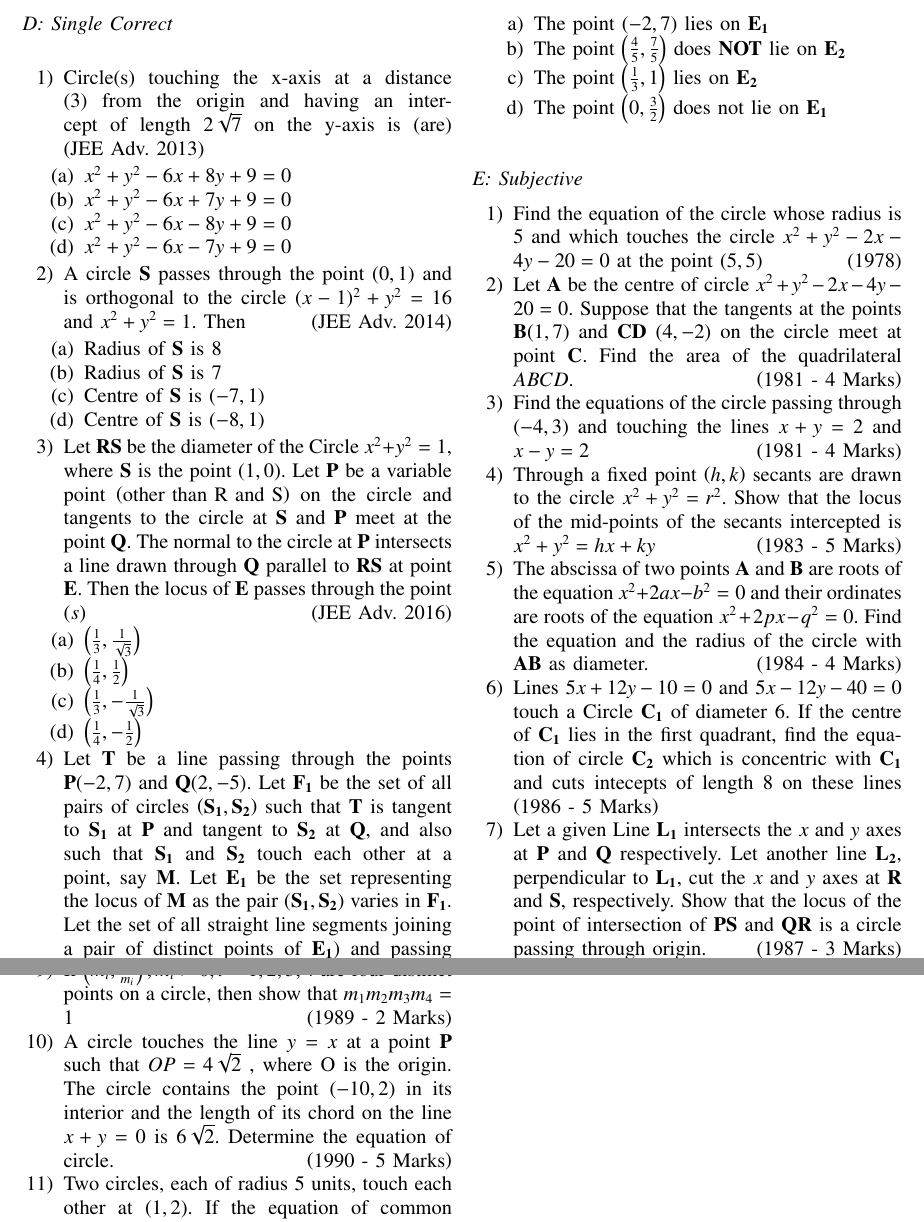
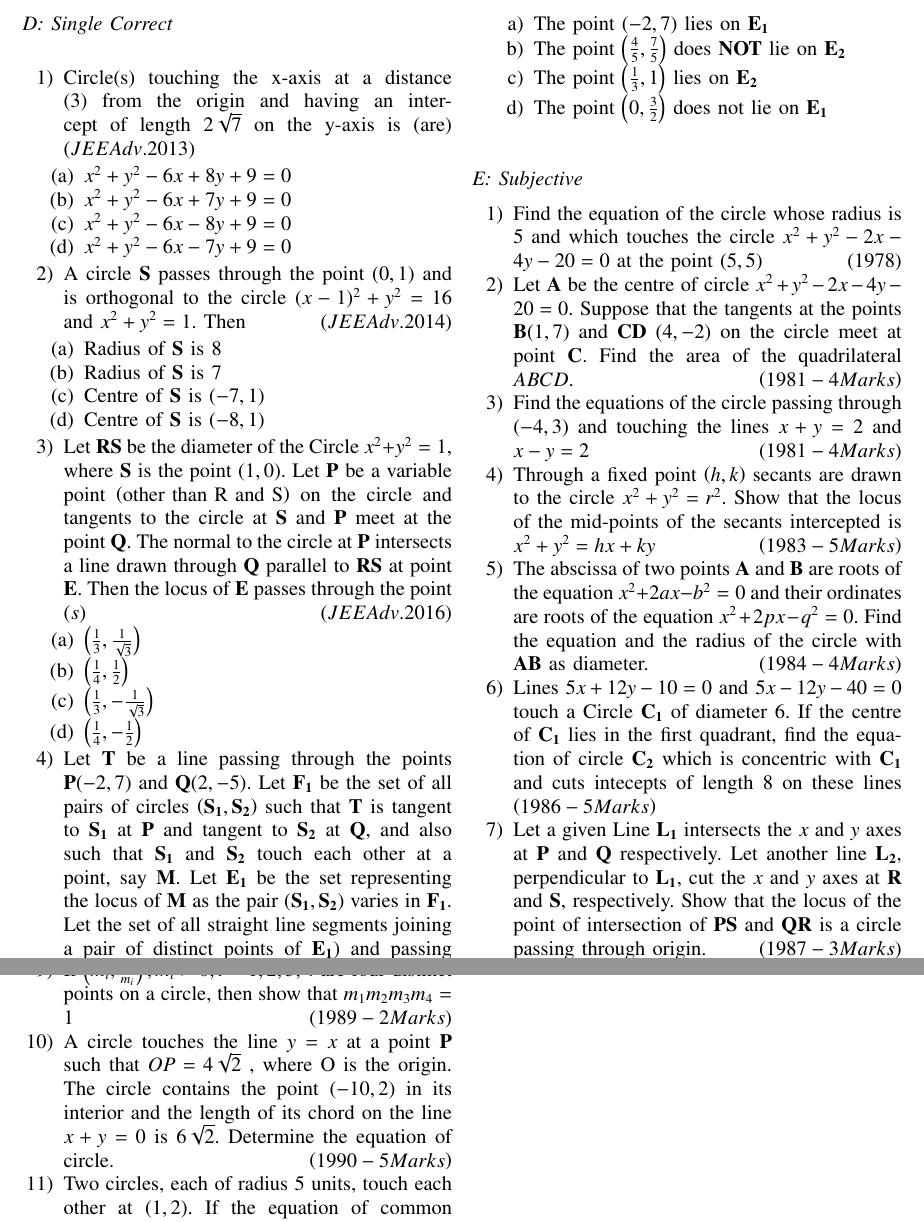
Before and after one commit to AbhimanyuKoushik/EE1030, a LaTeX problem sheet (assignment1/main.tex): two parts of pages 1 and 2 of 2, joined at a grey line, cut so that both start at the same text. Compiled offline with pdfLaTeX.

Commit message:
write wtvr

```diff
--- a/assignment1/main.tex
+++ b/assignment1/main.tex
@@ -71,7 +71,7 @@
 \item Centre of $\vec{S}$ is \brak{-8,1}
 \end{enumerate}
 \item Let $\vec{RS}$ be the diameter of the Circle $x^{2} + y^{2} = 1$, where $\vec{S}$ is the point \brak{1,0}. Let $\vec{P}$ be a variable point \brak{\text{other than R and S}} on the circle and tangents to the circle at $\vec{S}$ and $\vec{P}$ meet at the point $\vec{Q}$. The normal to the circle at $\vec{P}$ intersects a line drawn through $\vec{Q}$ parallel to $\vec{RS}$ at point $\vec{E}$. Then the locus of $\vec{E}$ passes through the point $\brak{s}$
-\hfill{\brak{\text{JEE Adv. 2016}}}
+\hfill{\brak{JEE Adv. 2016}}
 \begin{enumerate}[label=(\alph*)]
 \item $\left(\frac{1}{3}, \frac{1}{\sqrt{3}}\right)$
 \item $\left(\frac{1}{4}, \frac{1}{2} \right)$
@@ -90,23 +90,23 @@
 \subsection*{E: Subjective}
 \begin{enumerate}
 \item Find the equation of the circle whose radius is 5 and which touches the circle $x^2+y^2-2x-4y-20=0$ at the point \brak{5,5}
-\hfill{\brak{\text{1978}}}
+\hfill{\brak{1978}}
 \item Let $\vec{A}$ be the centre of circle $x^2+y^2-2x-4y-20=0$. Suppose that the tangents at the points $\vec{B}$\brak{1,7} and $\vec{CD}$ \brak{4,-2} on the circle meet at point $\vec{C}$. Find the area of the quadrilateral $ABCD$.
-\hfill{\brak{\text{1981 - 4 Marks}}}
+\hfill{\brak{1981 - 4 Marks}}
 \item Find the equations of the circle passing through \brak{-4,3} and touching the lines $x+y=2$ and $x-y=2$
-\hfill{\brak{\text{1981 - 4 Marks}}}
+\hfill{\brak{1981 - 4 Marks}}
 \item Through a fixed point \brak{h,k} secants are drawn to the circle $x^2+y^2=r^2$. Show that the locus of the mid-points of the secants intercepted is $x^2+y^2=hx+ky$
-\hfill{\brak{\text{1983 - 5 Marks}}}
+\hfill{\brak{1983 - 5 Marks}}
 \item The abscissa of two points $\vec{A}$ and $\vec{B}$ are roots of the equation $x^2+2ax-b^2=0$ and their ordinates are roots of the equation $x^2+2px-q^2=0$. Find the equation and the radius of the circle with $\vec{AB}$ as diameter.
-\hfill{\brak{\text{1984 - 4 Marks}}}
+\hfill{\brak{1984 - 4 Marks}}
 \item Lines $5x+12y-10=0$ and $5x-12y-40=0$ touch a Circle $\vec{C_1}$ of diameter 6. If the centre of $\vec{C_1}$ lies in the first quadrant, find the equation of circle $\vec{C_2}$ which is concentric with $\vec{C_1}$ and cuts intecepts of length 8 on these lines
-\hfill{\brak{\text{1986 - 5 Marks}}}
+\hfill{\brak{1986 - 5 Marks}}
 \item Let a given Line $\vec{L_1}$ intersects the $x$ and $y$ axes at $\vec{P}$ and $\vec{Q}$ respectively. Let another line $\vec{L_2}$, perpendicular to $\vec{L_1}$, cut the $x$ and $y$ axes at $\vec{R}$ and $\vec{S}$, respectively. Show that the locus of the point of intersection of $\vec{PS}$ and $\vec{QR}$ is a circle passing through origin.
-\hfill{\brak{\text{1987 - 3 Marks}}}
+\hfill{\brak{1987 - 3 Marks}}
 \item The circle $x^2+y^2-4x-y+4=0$ is inscribed in a triangle which has two of its sides along the co-ordinate axes. The locus of circumcentre of the triangle is $x+y-xy+k(x^2+y^2)\textsuperscript{1/2}$. Find $\vec{k}$.
-\hfill{\brak{\text{1987 - 4 Marks}}}
+\hfill{\brak{1987 - 4 Marks}}
 \item If $\left( m_i, \frac{1}{m_i} \right), m_i > 0, i = 1, 2, 3, 4$ are four distinct points on a circle, then show that $m_1m_2m_3m_4=1$
-\hfill{\brak{\text{1989 - 2 Marks}}}
+\hfill{\brak{1989 - 2 Marks}}
 \item A circle touches the line $y=x$ at a point $\vec{P}$ such that $OP=4\sqrt{2}$ , where O is the origin. The circle contains the point \brak{-10,2} in its interior and the length of its chord on the line $x+y=0$ is $6\sqrt{2}$. Determine the equation of circle.
-\hfill{\brak{\text{1990 - 5 Marks}}}
+\hfill{\brak{1990 - 5 Marks}}
 \item Two circles, each of radius 5 units, touch each other at \brak{1,2}. If the equation of common tangent is $4x+3y=10$, find the equations of circles.
```
Also changed, not shown: assignment1/main.pdf, assignment1/main.tex (8 more changed lines), 1 other file.
